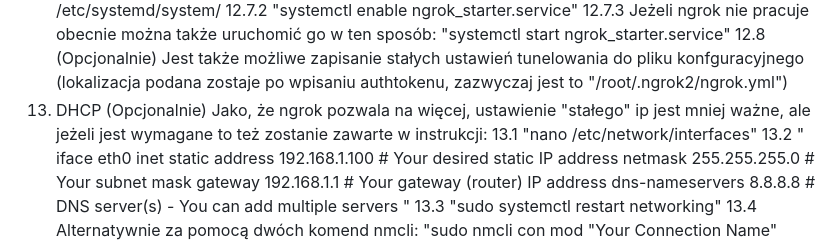
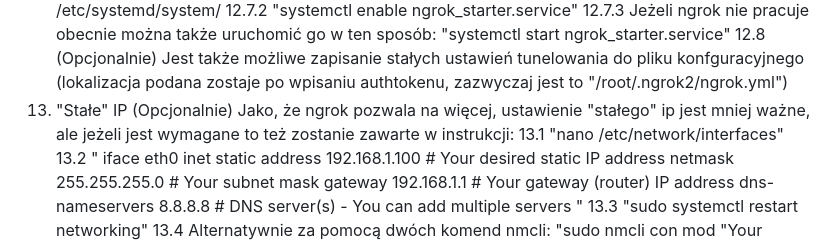
Before and after one commit to Piotrolinek/APCUPS, a Markdown page: README.md, the part around the change. GitHub-like rendering.

```diff
--- a/README.md
+++ b/README.md
@@ -121,7 +121,7 @@
 		12.7.2 "systemctl enable ngrok_starter.service"
 		12.7.3 Jeżeli ngrok nie pracuje obecnie można także uruchomić go w ten sposób: "systemctl start ngrok_starter.service"
 	12.8 (Opcjonalnie) Jest także możliwe zapisanie stałych ustawień tunelowania do pliku konfguracyjnego (lokalizacja podana zostaje po wpisaniu authtokenu, zazwyczaj jest to "/root/.ngrok2/ngrok.yml")
-14. DHCP (Opcjonalnie) Jako, że ngrok pozwala na więcej, ustawienie "stałego" ip jest mniej ważne, ale jeżeli jest wymagane to też zostanie zawarte w instrukcji:
+14. "Stałe" IP (Opcjonalnie) Jako, że ngrok pozwala na więcej, ustawienie "stałego" ip jest mniej ważne, ale jeżeli jest wymagane to też zostanie zawarte w instrukcji:
 	13.1 "nano /etc/network/interfaces"
 	13.2 "
 		iface eth0 inet static
```
